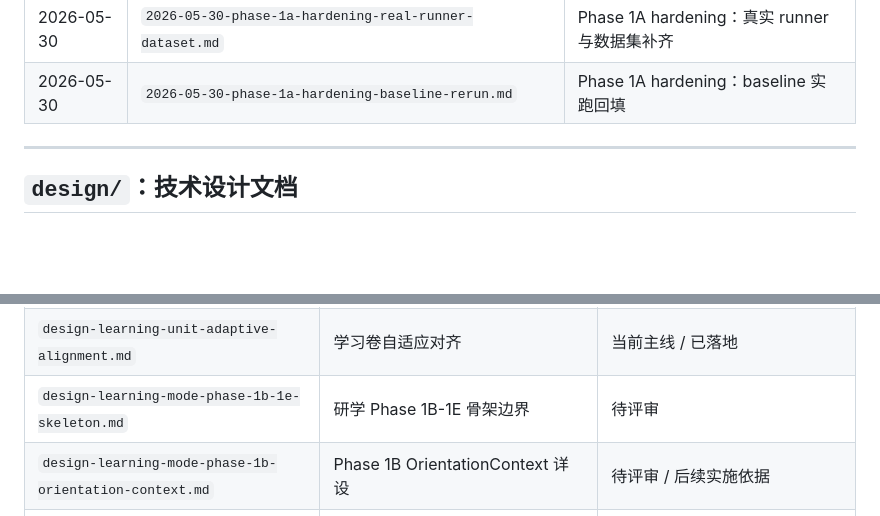
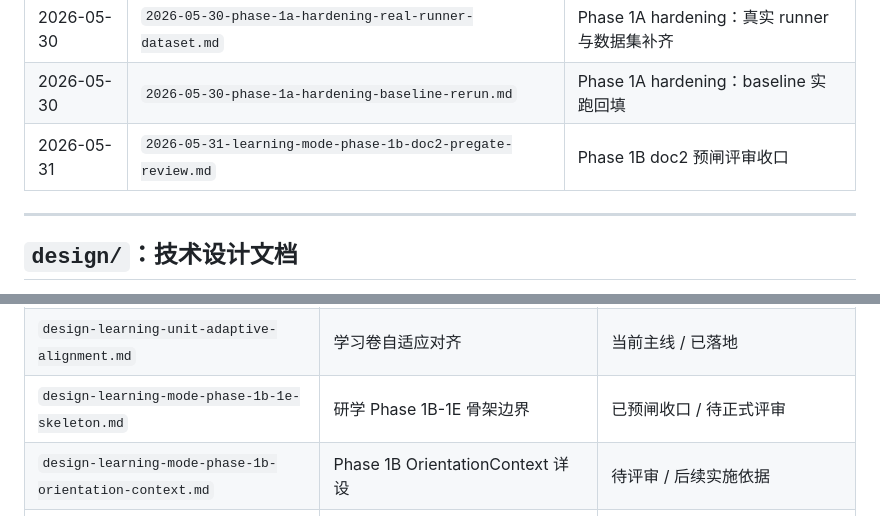
Before and after one commit to yuminrose07/learing-agent, a Markdown page: docs/README.md, 2 parts joined by grey strips. GitHub-like rendering; blank space fills up the shorter version.

Commit message:
docs(learning): 收口 Phase 1B doc2 预闸评审

```diff
--- a/docs/README.md
+++ b/docs/README.md
@@ -108,6 +108,7 @@ docs/
 | 2026-05-30 | `2026-05-30-phase-1a-hardening-alignment-event-gap-rca.md` | Phase 1A hardening：对齐侧面事件 RCA |
 | 2026-05-30 | `2026-05-30-phase-1a-hardening-real-runner-dataset.md` | Phase 1A hardening：真实 runner 与数据集补齐 |
 | 2026-05-30 | `2026-05-30-phase-1a-hardening-baseline-rerun.md` | Phase 1A hardening：baseline 实跑回填 |
+| 2026-05-31 | `2026-05-31-learning-mode-phase-1b-doc2-pregate-review.md` | Phase 1B doc2 预闸评审收口 |
 
 ---
 
@@ -143,7 +144,7 @@ docs/
 | `design-impl-chat-ask-modes.md` | Chat / Ask 双模式落地 + Study 预留接口 | 已落地：Chat/Ask 基础实现参考；`Study` 顶层口径已被学习卷取代 |
 | `design-modes-refactor-chat-vs-learning-unit.md` | Chat 与学习卷重构，Learning Unit / TEACH / 持久化契约 | 部分沿用：学习卷结构仍有效，强制 `aligning -> ASK` 已被取代 |
 | `design-learning-unit-adaptive-alignment.md` | 学习卷自适应对齐 | 当前主线 / 已落地 |
-| `design-learning-mode-phase-1b-1e-skeleton.md` | 研学 Phase 1B-1E 骨架边界 | 待评审 |
+| `design-learning-mode-phase-1b-1e-skeleton.md` | 研学 Phase 1B-1E 骨架边界 | 已预闸收口 / 待正式评审 |
 | `design-learning-mode-phase-1b-orientation-context.md` | Phase 1B OrientationContext 详设 | 待评审 / 后续实施依据 |
 | `design-learning-unit-stop-and-status.md` | 学习卷停止能力与前端常驻研习状态 | 已落地 |
 | `design-web-search-learning-agent-implementation.md` | Learning-Agent Web Search 外部知识检索能力 | 当前主线 / 已落地迭代中 |
```
Also changed, not shown: docs/changes/2026-05-31-learning-mode-phase-1b-doc2-pregate-review.md (added, +33 -0 lines), docs/design/design-learning-mode-phase-1b-1e-skeleton.md (+12 -12 lines).
